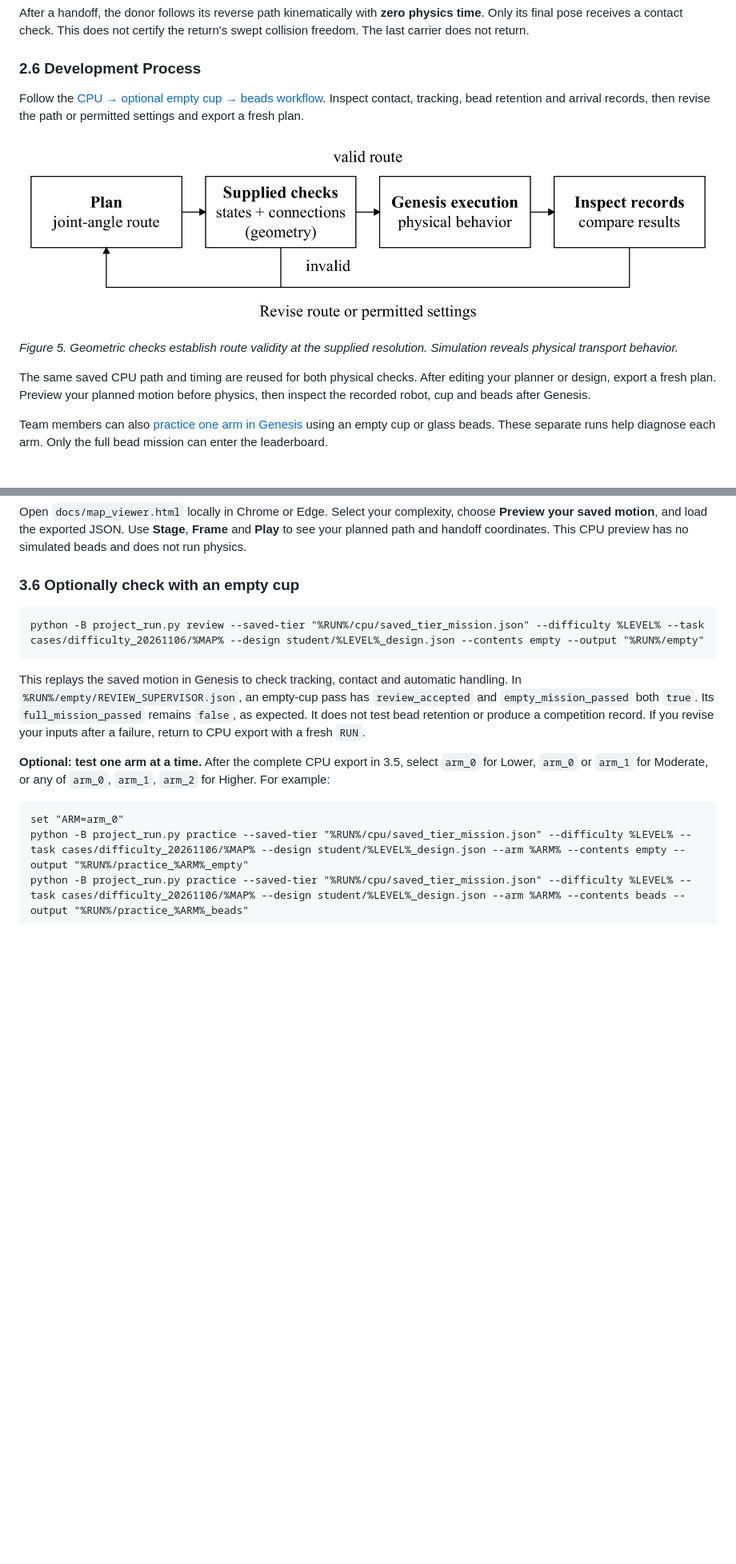
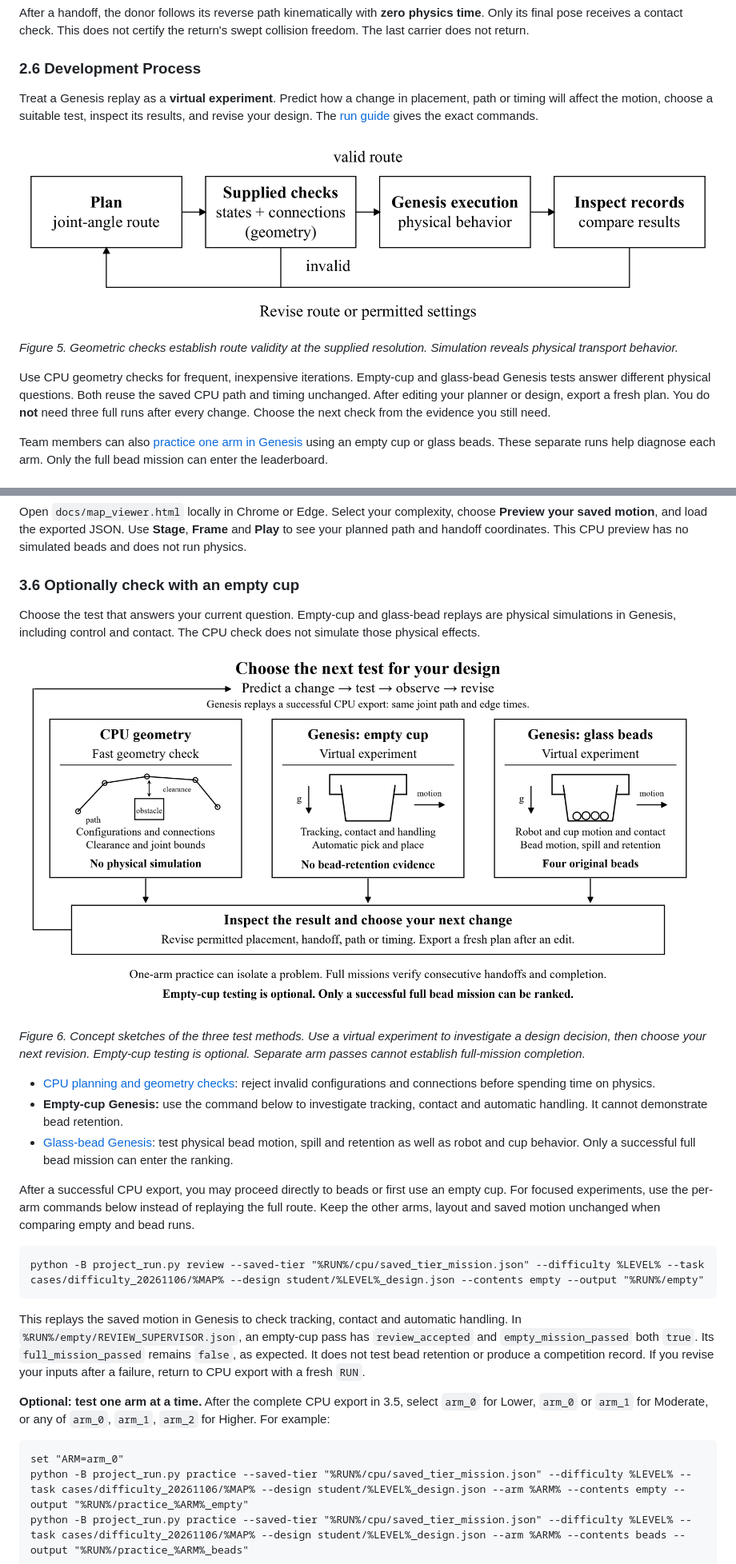
Before and after one commit to SSUMechE/applied-programming-2026-term-project, a Markdown page: README.md, 2 parts joined by grey strips. Shown at 80% size. Rendered like a GitHub page; pictures changed too: docs/figures/test-methods.png (added); blank space fills up the shorter version.

Commit message:
Explain CPU checks and Genesis virtual experiment choices

````diff
--- a/README.md
+++ b/README.md
@@ -109,13 +109,13 @@ After a handoff, the donor follows its reverse path kinematically with **zero ph
 
 ### 2.6 Development Process
 
-Follow the [CPU → optional empty cup → beads workflow](docs/EVALUATION_AND_SUBMISSION.md). Inspect contact, tracking, bead retention and arrival records, then revise the path or permitted settings and export a fresh plan.
+Treat a Genesis replay as a **virtual experiment**. Predict how a change in placement, path or timing will affect the motion, choose a suitable test, inspect its results, and revise your design. The [run guide](docs/EVALUATION_AND_SUBMISSION.md) gives the exact commands.
 
 ![Plan, check geometry, execute in Genesis, inspect records and revise](docs/outline-development-loop.png)
 
 *Figure 5. Geometric checks establish route validity at the supplied resolution. Simulation reveals physical transport behavior.*
 
-The same saved CPU path and timing are reused for both physical checks. After editing your planner or design, export a fresh plan. Preview your planned motion before physics, then inspect the recorded robot, cup and beads after Genesis.
+Use CPU geometry checks for frequent, inexpensive iterations. Empty-cup and glass-bead Genesis tests answer different physical questions. Both reuse the saved CPU path and timing unchanged. After editing your planner or design, export a fresh plan. You do **not** need three full runs after every change. Choose the next check from the evidence you still need.
 
 Team members can also [practice one arm in Genesis](docs/EVALUATION_AND_SUBMISSION.md#practice-one-arm-in-genesis-optional) using an empty cup or glass beads. These separate runs help diagnose each arm. Only the full bead mission can enter the leaderboard.
 
@@ -237,6 +237,18 @@ Open `docs/map_viewer.html` locally in Chrome or Edge. Select your complexity, c
 
 ### 3.6 Optionally check with an empty cup
 
+Choose the test that answers your current question. Empty-cup and glass-bead replays are physical simulations in Genesis, including control and contact. The CPU check does not simulate those physical effects.
+
+![Three test choices: CPU geometry without physics, Genesis empty-cup dynamics and handling, and Genesis glass-bead dynamics and retention. Inspect feedback and revise the design.](docs/figures/test-methods.png)
+
+*Figure 6. Concept sketches of the three test methods. Use a virtual experiment to investigate a design decision, then choose your next revision. Empty-cup testing is optional. Separate arm passes cannot establish full-mission completion.*
+
+- [CPU planning and geometry checks](#35-export-your-cpu-checked-path): reject invalid configurations and connections before spending time on physics.
+- **Empty-cup Genesis:** use the command below to investigate tracking, contact and automatic handling. It cannot demonstrate bead retention.
+- [Glass-bead Genesis](#37-verify-the-full-glass-bead-mission): test physical bead motion, spill and retention as well as robot and cup behavior. Only a successful full bead mission can enter the ranking.
+
+After a successful CPU export, you may proceed directly to beads or first use an empty cup. For focused experiments, use the per-arm commands below instead of replaying the full route. Keep the other arms, layout and saved motion unchanged when comparing empty and bead runs.
+
 ```bat
 python -B project_run.py review --saved-tier "%RUN%/cpu/saved_tier_mission.json" --difficulty %LEVEL% --task cases/difficulty_20261106/%MAP% --design student/%LEVEL%_design.json --contents empty --output "%RUN%/empty"
 ```
````
Also changed, not shown: docs/EVALUATION_AND_SUBMISSION.md (+4 -2 lines), 2 other files.
